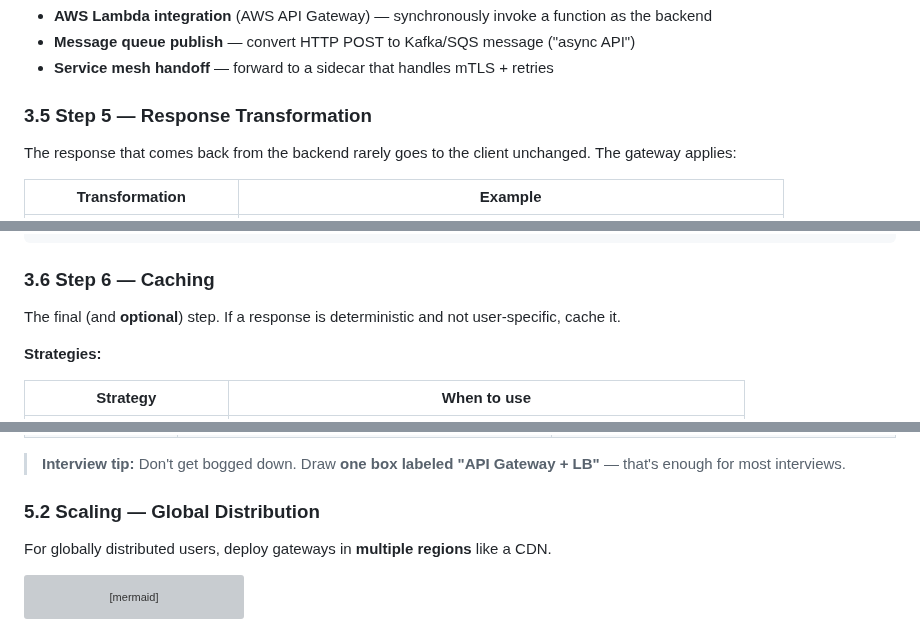
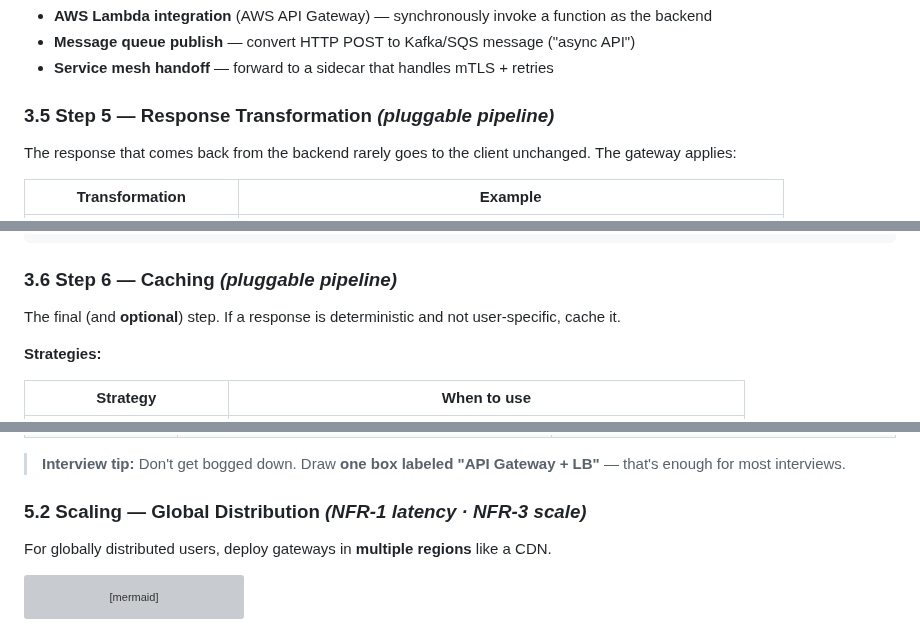
Before and after one commit to vipi-n/swe-101, a Markdown page: hld/apigateway.md, 3 parts joined by grey strips. Drawn GitHub-style; grey boxes are pictures that could not be loaded.

````diff
--- a/hld/apigateway.md
+++ b/hld/apigateway.md
@@ -521,7 +518,7 @@ return jsonResponse(200, Map.of(
 - **Message queue publish** — convert HTTP POST to Kafka/SQS message ("async API")
 - **Service mesh handoff** — forward to a sidecar that handles mTLS + retries
 
-### 3.5 Step 5 — Response Transformation
+### 3.5 Step 5 — Response Transformation *(pluggable pipeline)*
 
 The response that comes back from the backend rarely goes to the client unchanged. The gateway applies:
 
@@ -552,7 +549,7 @@ userService.getProfile({ userId: "123" })
 }
 ```
 
-### 3.6 Step 6 — Caching
+### 3.6 Step 6 — Caching *(pluggable pipeline)*
 
 The final (and **optional**) step. If a response is deterministic and not user-specific, cache it.
 
@@ -708,7 +707,7 @@ A common confusion in interviews:
 
 > **Interview tip:** Don't get bogged down. Draw **one box labeled "API Gateway + LB"** — that's enough for most interviews.
 
-### 5.2 Scaling — Global Distribution
+### 5.2 Scaling — Global Distribution *(NFR-1 latency · NFR-3 scale)*
 
 For globally distributed users, deploy gateways in **multiple regions** like a CDN.
 
````
Also changed, not shown: other parts of hld/apigateway.md (+17 -18 lines).
